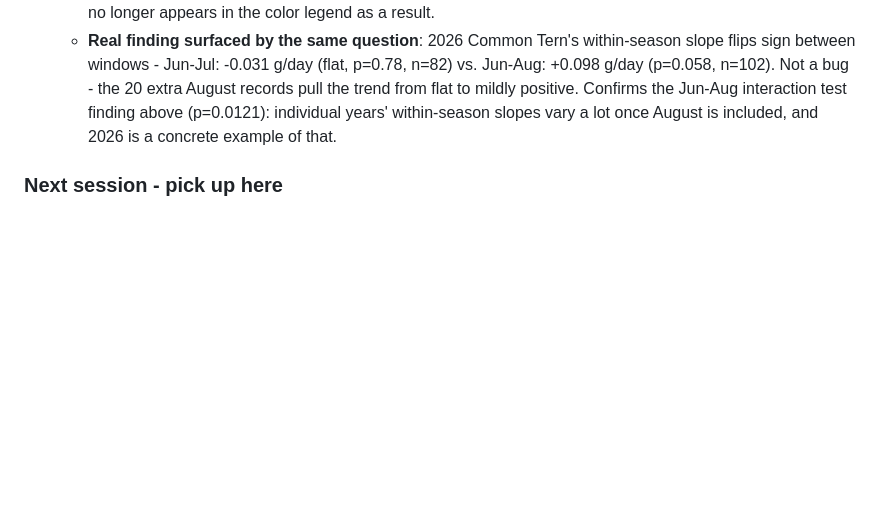
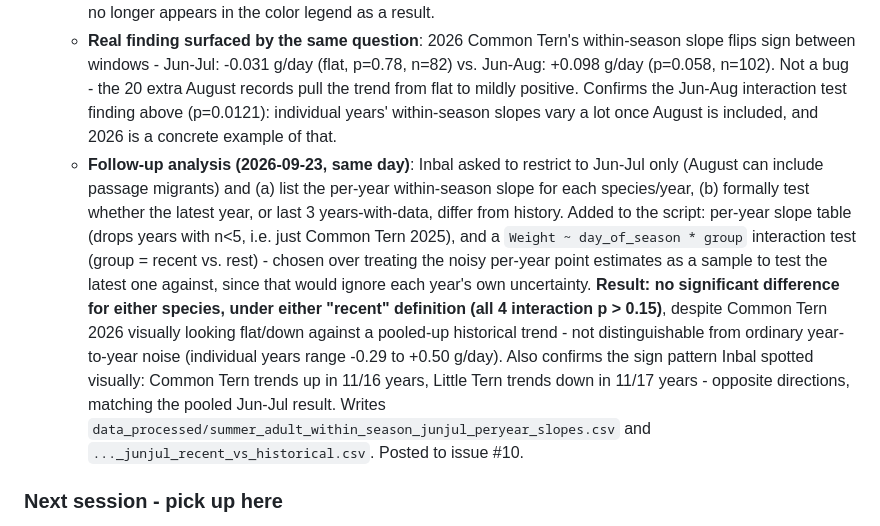
Before and after one commit to Inbal-Schekler/Terns-population-crush-paper, a Markdown page: NOTES.md, the part around the change. Rendered like a GitHub page; blank space fills up the shorter version.

Commit message:
Log issue #10 per-year slope + recent-vs-historical follow-up in NOTES.md

```diff
--- a/NOTES.md
+++ b/NOTES.md
@@ -534,6 +534,25 @@ corrected for in any script.
     mildly positive. Confirms the Jun-Aug interaction test finding above
     (p=0.0121): individual years' within-season slopes vary a lot once
     August is included, and 2026 is a concrete example of that.
+  - **Follow-up analysis (2026-09-23, same day)**: Inbal asked to restrict
+    to Jun-Jul only (August can include passage migrants) and (a) list
+    the per-year within-season slope for each species/year, (b) formally
+    test whether the latest year, or last 3 years-with-data, differ from
+    history. Added to the script: per-year slope table (drops years with
+    n<5, i.e. just Common Tern 2025), and a `Weight ~ day_of_season *
+    group` interaction test (group = recent vs. rest) - chosen over
+    treating the noisy per-year point estimates as a sample to test the
+    latest one against, since that would ignore each year's own
+    uncertainty. **Result: no significant difference for either species,
+    under either "recent" definition (all 4 interaction p > 0.15)**,
+    despite Common Tern 2026 visually looking flat/down against a
+    pooled-up historical trend - not distinguishable from ordinary
+    year-to-year noise (individual years range -0.29 to +0.50 g/day).
+    Also confirms the sign pattern Inbal spotted visually: Common Tern
+    trends up in 11/16 years, Little Tern trends down in 11/17 years -
+    opposite directions, matching the pooled Jun-Jul result. Writes
+    `data_processed/summer_adult_within_season_junjul_peryear_slopes.csv`
+    and `..._junjul_recent_vs_historical.csv`. Posted to issue #10.
 
 ### Next session - pick up here
 - **Issue #9 interpretation note (2026-09-20, not yet written into the
```
